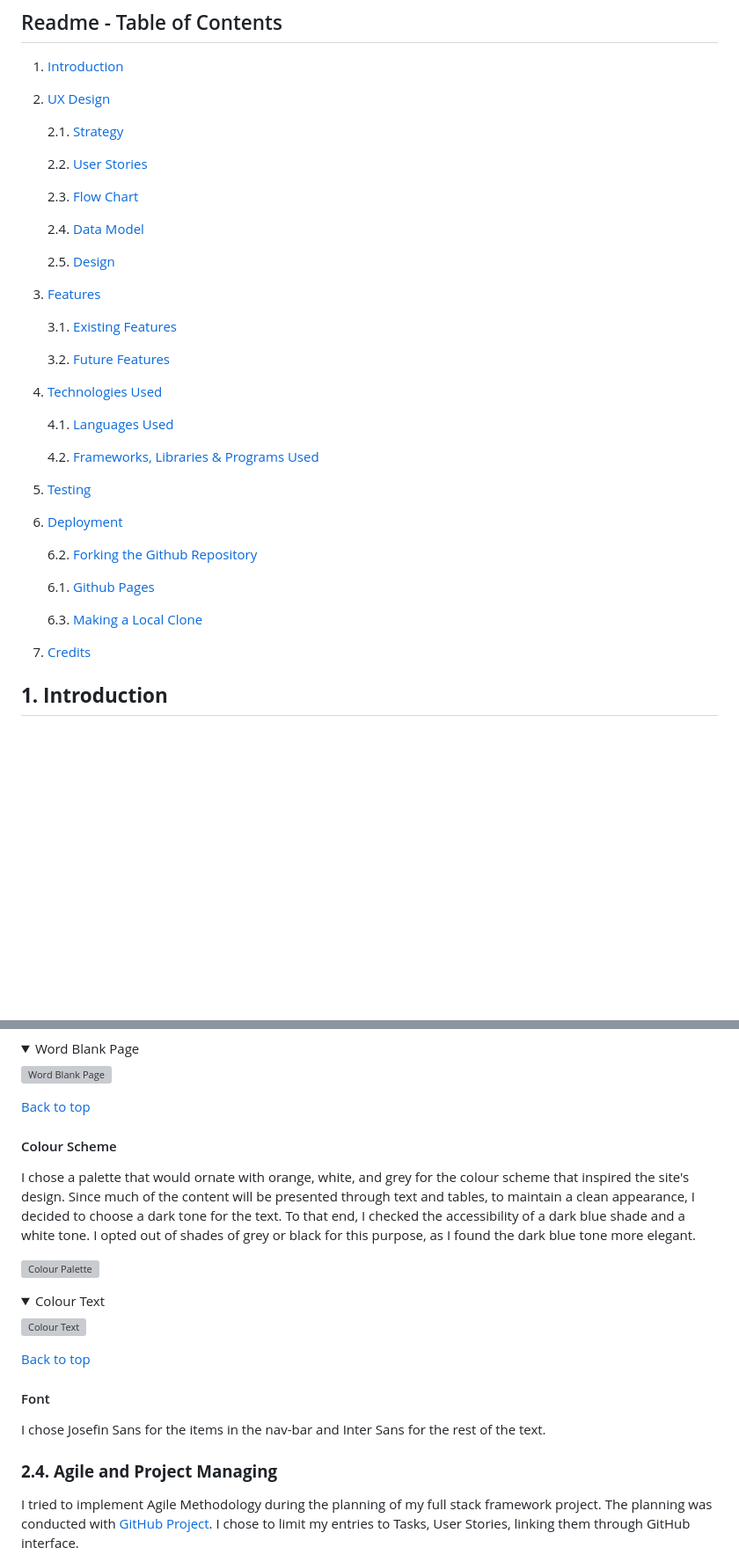
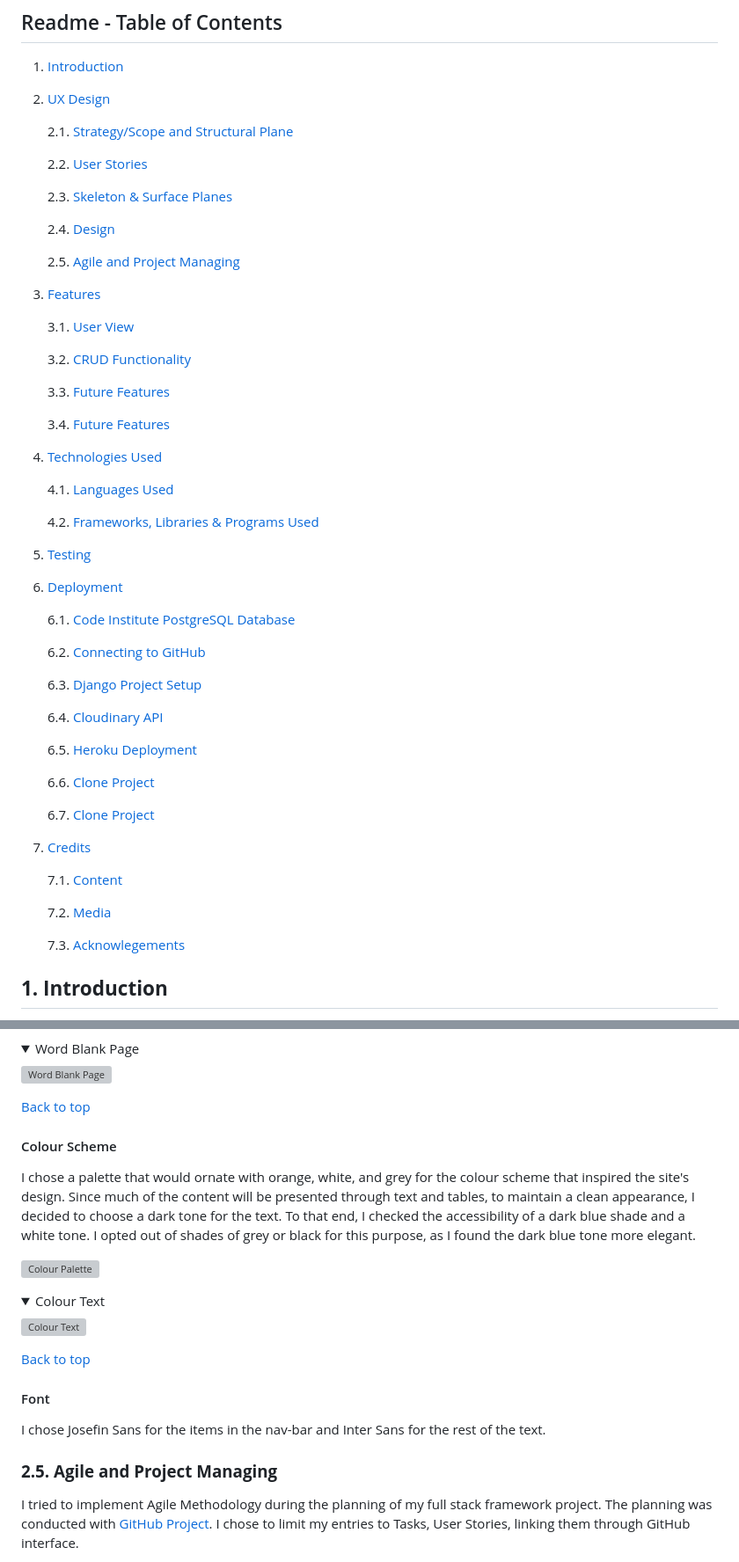
Before and after one commit to Code-Institute-Submissions/Speleometrics, a Markdown page: README.md, 2 parts joined by grey strips. Shown at 88% size. Drawn GitHub-style; folded sections open; blank space fills up the shorter version; grey boxes are pictures that could not be loaded.

Commit message:
docs: update table of contents

```diff
--- a/README.md
+++ b/README.md
@@ -10,21 +10,25 @@
 
 2. [UX Design](#2-ux-design)
 
-    2.1. [Strategy](#21-strategy)
+    2.1. [Strategy/Scope and Structural Plane](#21-strategyscope-and-structural-plane)
 
     2.2. [User Stories](#22-user-stories)
 
-    2.3. [Flow Chart](#23-flow-chart)
+    2.3. [Skeleton & Surface Planes](#23-skeleton--surface-planes)
 
-    2.4. [Data Model](#24-data-model)
+    2.4. [Design](#24-design)
 
-    2.5. [Design](#25-design)
+    2.5. [Agile and Project Managing](#25-agile-and-project-managing)
 
 3. [Features](#3-features)
 
-    3.1. [Existing Features](#31-existing-features)
+    3.1. [User View](#31-user-view)
 
-    3.2. [Future Features](#32-future-features)
+    3.2. [CRUD Functionality](#32-crud-functionality)
+
+    3.3. [Future Features](#33-features-showcase)
+
+    3.4. [Future Features](#34-future-features)
 
 4. [Technologies Used](#4-technologies-used)
 
@@ -36,13 +40,27 @@
 
 6. [Deployment](#6-deployment)
 
-    6.2. [Forking the Github Repository](#61-deploying-via-heroku)
+    6.1. [Code Institute PostgreSQL Database](#61-code-institute-postgresql-database)
 
-    6.1. [Github Pages](#62-github-pages)
+    6.2. [Connecting to GitHub](#62-connecting-to-github)
 
-    6.3. [Making a Local Clone](#63-making-a-local-clone)
+    6.3. [Django Project Setup](#63-django-project-setup)
+
+    6.4. [Cloudinary API](#64-cloudinary-api)
+
+    6.5. [Heroku Deployment](#65-heroku-deployment)
+
+    6.6. [Clone Project](#66-make-a-local-clone-project)
+
+    6.7. [Clone Project](#67-clone-project)
 
 7. [Credits](#7-credits)
+
+   7.1. [Content](#71-content)
+
+   7.2. [Media](#72-media)
+
+   7.3. [Acknowlegements](#73-acknowlegements)
 
 
 ## **1. Introduction**
@@ -322,7 +340,7 @@ I chose a palette that would ornate with orange, white, and grey for the colour
 
 I chose Josefin Sans for the items in the nav-bar and Inter Sans for the rest of the text.
 
-### **2.4. Agile and Project Managing**
+### **2.5. Agile and Project Managing**
 
 I tried to implement Agile Methodology during the planning of my full stack framework project. The planning was conducted with [GitHub Project](https://github.com/users/hpesciotti/projects/3). I chose to limit my entries to Tasks, User Stories, linking them through GitHub interface.
 
```
Also changed, not shown: other parts of README.md (+90 -88 lines).
